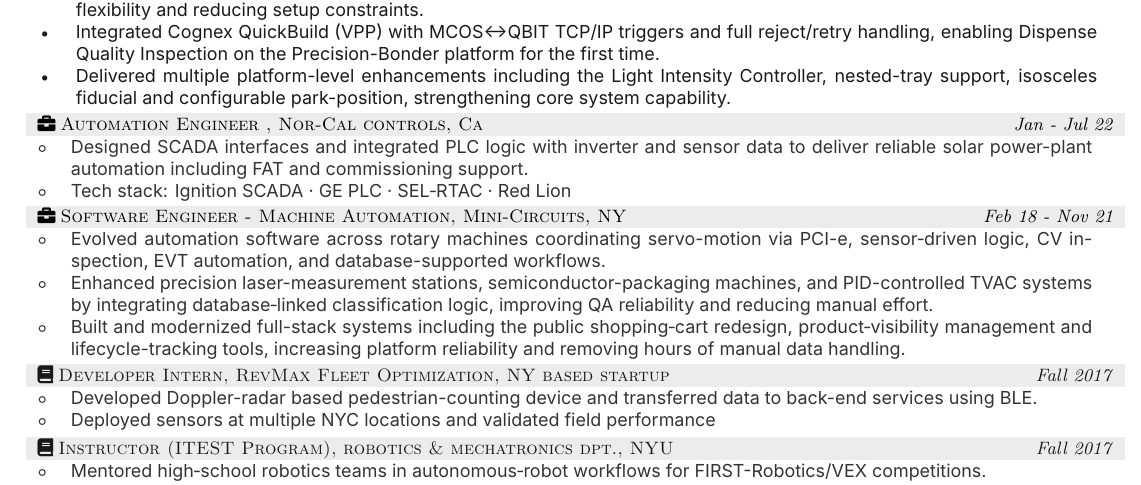
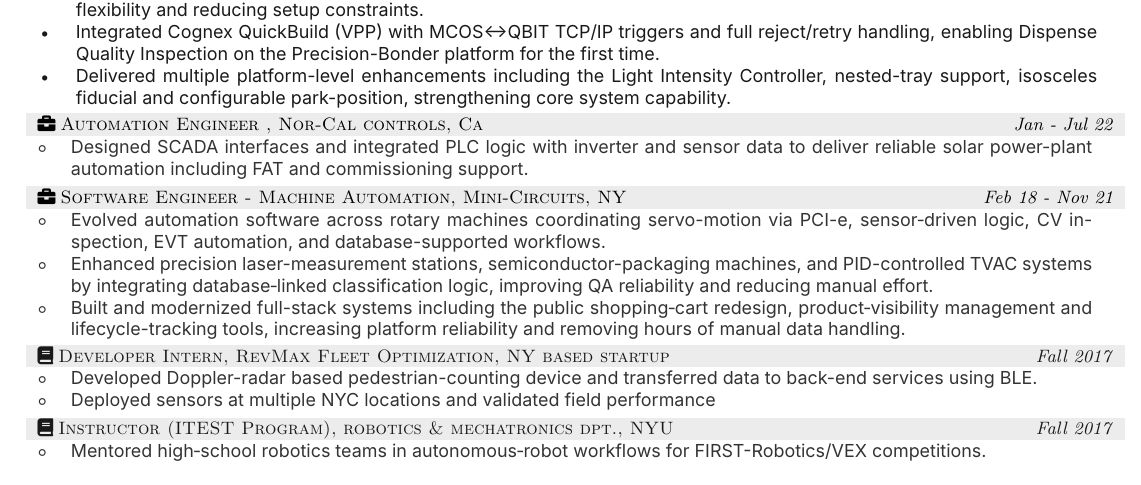
Before and after one commit to sap586/resume-lab, a LaTeX document (tex/modifiable-about.tex): part of page 1 of 2, cut so that both start at the same text. Compiled offline with XeLaTeX.

Commit message:
Comment out tech stack entry in modifiable-about.textaken out tech stack from norcal
Comment out the tech stack line in the table.

```diff
--- a/tex/modifiable-about.tex
+++ b/tex/modifiable-about.tex
@@ -153,7 +153,7 @@
 {\color{previousWork}
 \begin{tabular}{r p{0.95\linewidth}}
 $\circ$	&	{\fontspec{Inter}	Designed SCADA interfaces and integrated PLC logic with inverter and sensor data to deliver reliable solar power-plant automation including FAT and commissioning support.	}	\\
-$\circ$	&	{\fontspec{Inter}	Tech stack: Ignition SCADA · GE PLC · SEL‑RTAC · Red Lion												}	\\
+%$\circ$	&	{\fontspec{Inter}	Tech stack: Ignition SCADA · GE PLC · SEL‑RTAC · Red Lion												}	\\
 \end{tabular}
 }
 
```
